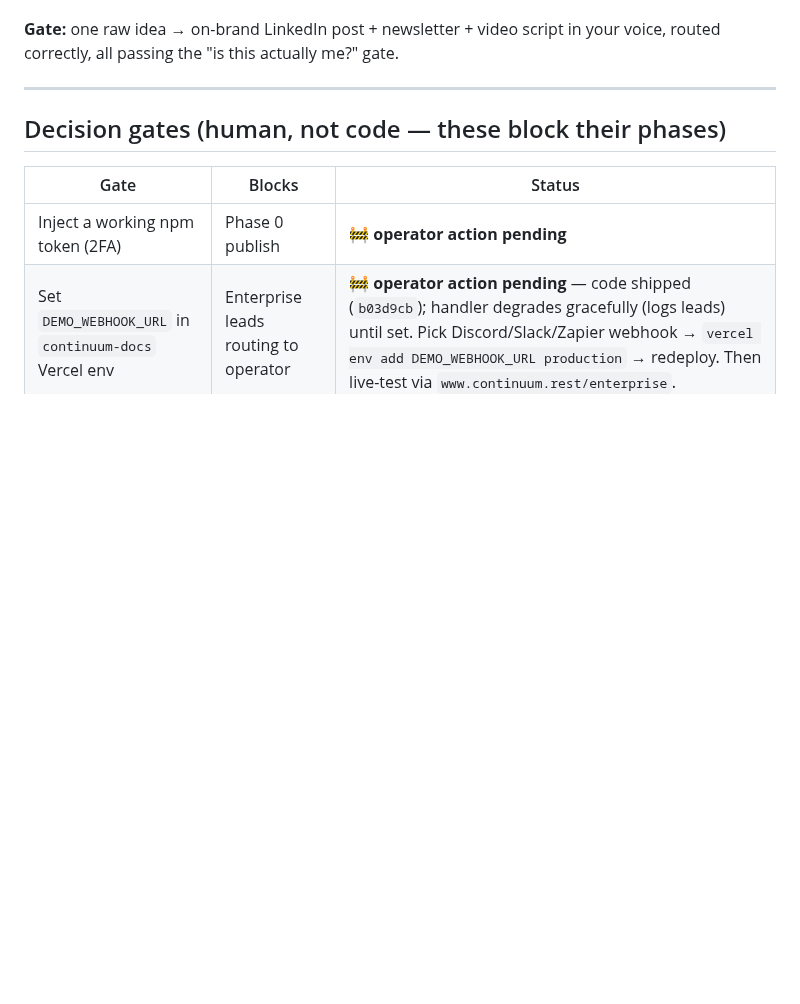
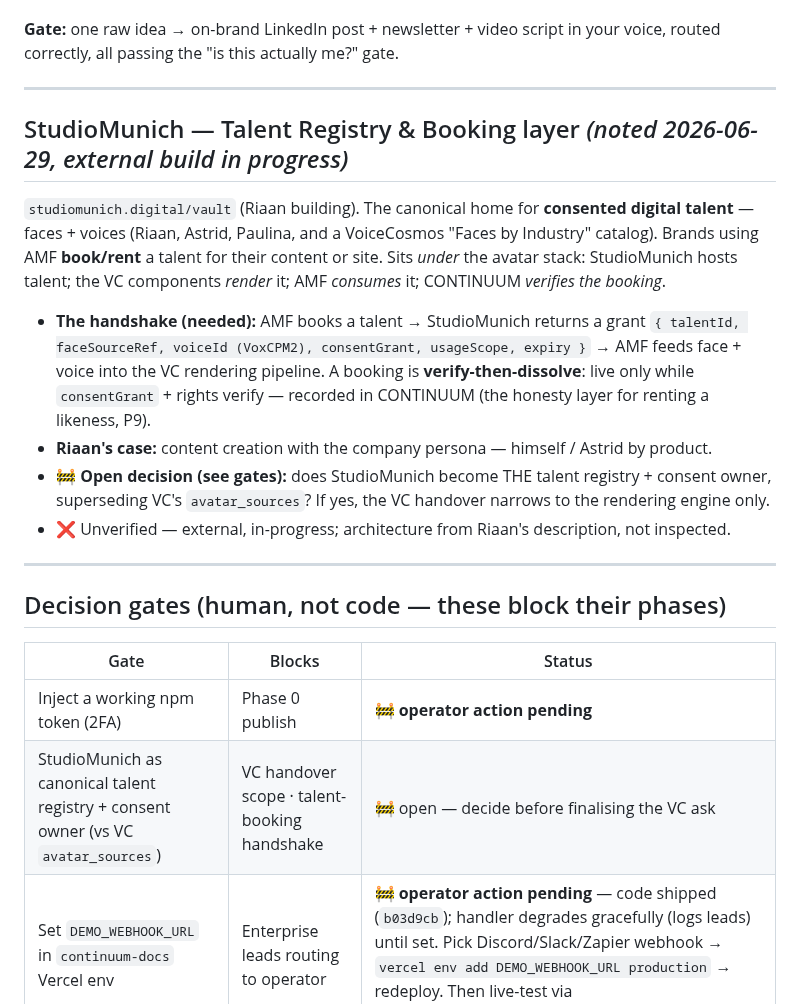
Before and after one commit to number7even/CONTINUUM, a Markdown page: docs/ROADMAP_VISION.md, the part around the change. Rendered like a GitHub page; blank space fills up the shorter version.

Commit message:
docs(roadmap): note StudioMunich talent registry + booking handshake
Captures the strategic note: StudioMunich (studiomunich.digital, Riaan building)
becomes the canonical home for consented digital talent (faces + voices — Riaan,
Astrid, Paulina, VoiceCosmos 'Faces by Industry'). Brands book/rent talent via
AMF. Architecture: StudioMunich hosts talent → VC components render → AMF consumes
→ CONTINUUM verifies the booking (verify-then-dissolve on likeness rights, P9).

Records the handshake (book talent → grant bundle: faceRef + voiceId + consentGrant
+ usageScope + expiry) and the open decision: does StudioMunich supersede VC's
avatar_sources as the talent registry + consent owner? (Added to decision gates —
it changes the VC handover scope.) Marked unverified (external, in progress).

Co-Authored-By: Claude Opus 4.8 (1M context) <noreply@anthropic.com>

```diff
--- a/docs/ROADMAP_VISION.md
+++ b/docs/ROADMAP_VISION.md
@@ -325,11 +325,33 @@ voice, routed correctly, all passing the "is this actually me?" gate.
 
 ---
 
+## StudioMunich — Talent Registry & Booking layer *(noted 2026-06-29, external build in progress)*
+
+`studiomunich.digital/vault` (Riaan building). The canonical home for **consented digital
+talent** — faces + voices (Riaan, Astrid, Paulina, and a VoiceCosmos "Faces by Industry"
+catalog). Brands using AMF **book/rent** a talent for their content or site. Sits *under*
+the avatar stack: StudioMunich hosts talent; the VC components *render* it; AMF *consumes*
+it; CONTINUUM *verifies the booking*.
+
+- **The handshake (needed):** AMF books a talent → StudioMunich returns a grant
+  `{ talentId, faceSourceRef, voiceId (VoxCPM2), consentGrant, usageScope, expiry }` → AMF
+  feeds face + voice into the VC rendering pipeline. A booking is **verify-then-dissolve**:
+  live only while `consentGrant` + rights verify — recorded in CONTINUUM (the honesty layer
+  for renting a likeness, P9).
+- **Riaan's case:** content creation with the company persona — himself / Astrid by product.
+- 🚧 **Open decision (see gates):** does StudioMunich become THE talent registry + consent
+  owner, superseding VC's `avatar_sources`? If yes, the VC handover narrows to the rendering
+  engine only.
+- ❌ Unverified — external, in-progress; architecture from Riaan's description, not inspected.
+
+---
+
 ## Decision gates (human, not code — these block their phases)
 
 | Gate | Blocks | Status |
 |---|---|---|
 | Inject a working npm token (2FA) | Phase 0 publish | 🚧 **operator action pending** |
+| StudioMunich as canonical talent registry + consent owner (vs VC `avatar_sources`) | VC handover scope · talent-booking handshake | 🚧 open — decide before finalising the VC ask |
 | Set `DEMO_WEBHOOK_URL` in `continuum-docs` Vercel env | Enterprise leads routing to operator | 🚧 **operator action pending** — code shipped (`b03d9cb`); handler degrades gracefully (logs leads) until set. Pick Discord/Slack/Zapier webhook → `vercel env add DEMO_WEBHOOK_URL production` → redeploy. Then live-test via `www.continuum.rest/enterprise`. |
 | Lock `D-V2.2` (Postgres-as-directory vs revert) | Phase 2 pgschema | 🚧 open |
 | Ship local inference (`ruvllm`, Issue #3) | Phase 4 deeper rungs | 🚧 open |
```
